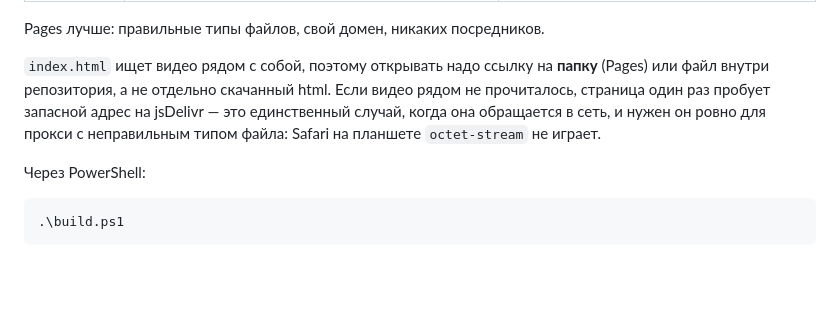
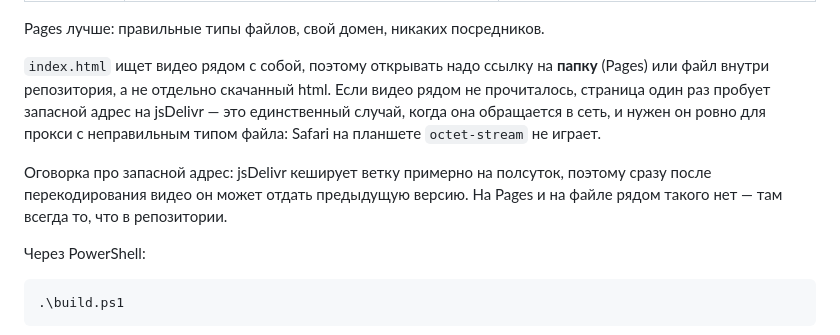
Before and after one commit to RHub1722/cos-lohen-media-v2, a Markdown page: README.md, the part around the change. Rendered like a GitHub page; blank space fills up the shorter version.

Commit message:
docs: оговорка про кеш jsDelivr у запасного адреса видео
Ветка кешируется примерно на полсуток: сразу после перекодирования запасной адрес
может отдать предыдущую версию видео. На Pages и на файле рядом такого нет.

Co-Authored-By: Claude Opus 5 <noreply@anthropic.com>

````diff
--- a/README.md
+++ b/README.md
@@ -105,6 +105,10 @@ Pages лучше: правильные типы файлов, свой доме
 это единственный случай, когда она обращается в сеть, и нужен он ровно для
 прокси с неправильным типом файла: Safari на планшете `octet-stream` не играет.
 
+Оговорка про запасной адрес: jsDelivr кеширует ветку примерно на полсуток,
+поэтому сразу после перекодирования видео он может отдать предыдущую версию. На
+Pages и на файле рядом такого нет — там всегда то, что в репозитории.
+
 Через PowerShell:
 
 ```powershell
````
